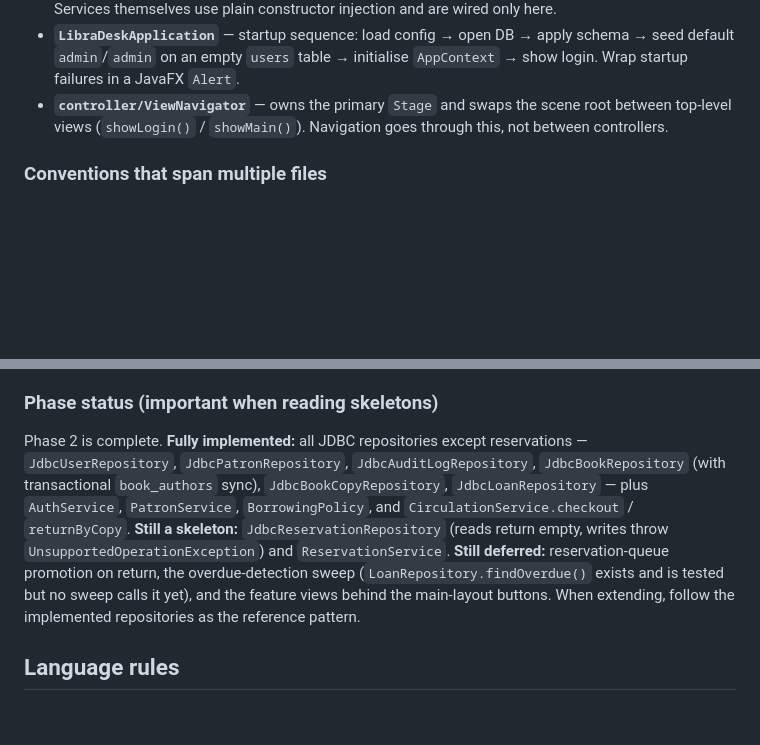
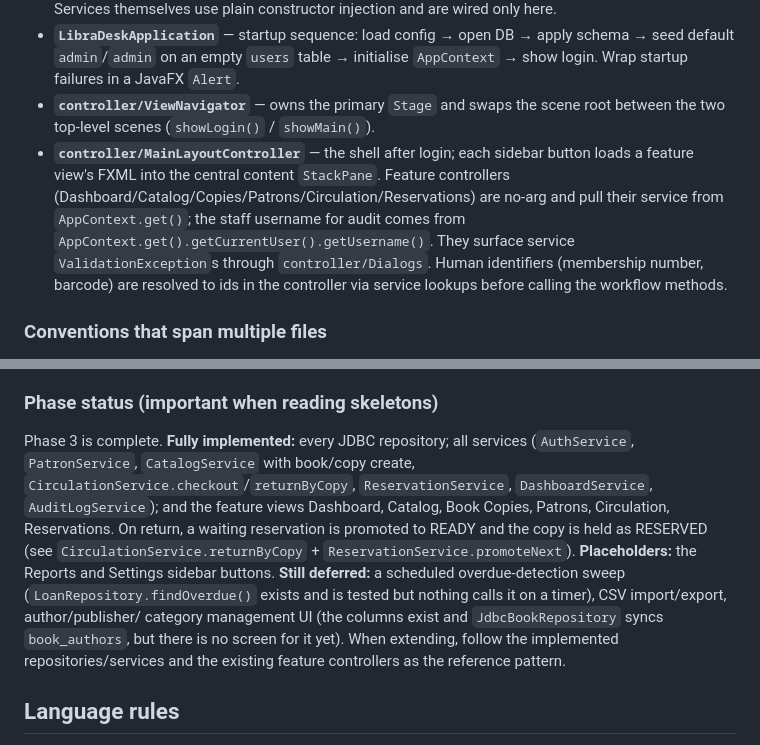
Before and after one commit to Justin21523/library-desk, a Markdown page: LLM_PROVIDER.md, 2 parts joined by grey strips. GitHub-like rendering; blank space fills up the shorter version.

```diff
--- a/LLM_PROVIDER.md
+++ b/LLM_PROVIDER.md
@@ -47,8 +47,15 @@ Read these to understand the big picture quickly:
   schema → seed default `admin`/`admin` on an empty `users` table → initialise
   `AppContext` → show login. Wrap startup failures in a JavaFX `Alert`.
 - **`controller/ViewNavigator`** — owns the primary `Stage` and swaps the scene
-  root between top-level views (`showLogin()` / `showMain()`). Navigation goes
-  through this, not between controllers.
+  root between the two top-level scenes (`showLogin()` / `showMain()`).
+- **`controller/MainLayoutController`** — the shell after login; each sidebar
+  button loads a feature view's FXML into the central content `StackPane`. Feature
+  controllers (Dashboard/Catalog/Copies/Patrons/Circulation/Reservations) are
+  no-arg and pull their service from `AppContext.get()`; the staff username for
+  audit comes from `AppContext.get().getCurrentUser().getUsername()`. They surface
+  service `ValidationException`s through `controller/Dialogs`. Human identifiers
+  (membership number, barcode) are resolved to ids in the controller via service
+  lookups before calling the workflow methods.
 
 ### Conventions that span multiple files
 
@@ -75,17 +82,20 @@ Read these to understand the big picture quickly:
 
 ### Phase status (important when reading skeletons)
 
-Phase 2 is complete. **Fully implemented:** all JDBC repositories except
-reservations — `JdbcUserRepository`, `JdbcPatronRepository`,
-`JdbcAuditLogRepository`, `JdbcBookRepository` (with transactional `book_authors`
-sync), `JdbcBookCopyRepository`, `JdbcLoanRepository` — plus `AuthService`,
-`PatronService`, `BorrowingPolicy`, and `CirculationService.checkout` /
-`returnByCopy`. **Still a skeleton:** `JdbcReservationRepository` (reads return
-empty, writes throw `UnsupportedOperationException`) and `ReservationService`.
-**Still deferred:** reservation-queue promotion on return, the overdue-detection
-sweep (`LoanRepository.findOverdue()` exists and is tested but no sweep calls it
-yet), and the feature views behind the main-layout buttons. When extending,
-follow the implemented repositories as the reference pattern.
+Phase 3 is complete. **Fully implemented:** every JDBC repository; all services
+(`AuthService`, `PatronService`, `CatalogService` with book/copy create,
+`CirculationService.checkout`/`returnByCopy`, `ReservationService`,
+`DashboardService`, `AuditLogService`); and the feature views Dashboard, Catalog,
+Book Copies, Patrons, Circulation, Reservations. On return, a waiting reservation
+is promoted to READY and the copy is held as RESERVED (see
+`CirculationService.returnByCopy` + `ReservationService.promoteNext`).
+**Placeholders:** the Reports and Settings sidebar buttons. **Still deferred:** a
+scheduled overdue-detection sweep (`LoanRepository.findOverdue()` exists and is
+tested but nothing calls it on a timer), CSV import/export, author/publisher/
+category management UI (the columns exist and `JdbcBookRepository` syncs
+`book_authors`, but there is no screen for it yet). When extending, follow the
+implemented repositories/services and the existing feature controllers as the
+reference pattern.
 
 ## Language rules
 
```
Also changed, not shown: README.md (+6 -5 lines).
